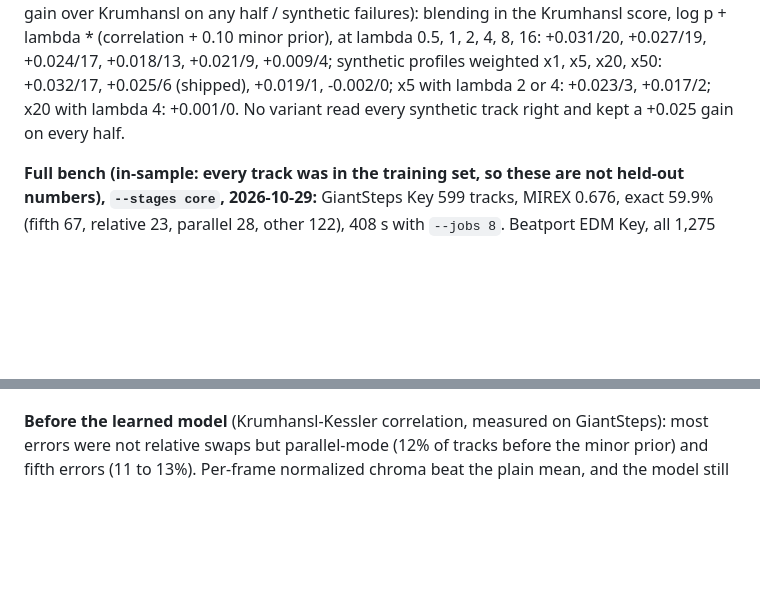
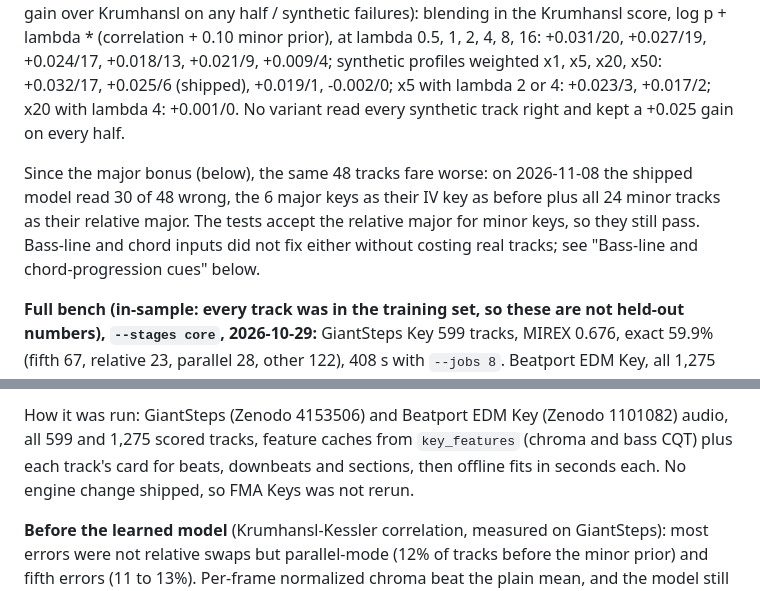
Before and after one commit to pocketIlmatto/tastr, a Markdown page: docs/bench.md, 2 parts joined by grey strips. Rendered like a GitHub page; blank space fills up the shorter version.

Commit message:
Document the bass-line and chord-progression key cues that were tried and dropped (#186)
Co-authored-by: Claude <noreply@anthropic.com>

```diff
--- a/docs/bench.md
+++ b/docs/bench.md
@@ -185,6 +185,11 @@ log p + lambda * (correlation + 0.10 minor prior), at lambda 0.5, 1, 2, 4, 8, 16
 +0.025/6 (shipped), +0.019/1, -0.002/0; x5 with lambda 2 or 4: +0.023/3, +0.017/2; x20 with lambda 4: +0.001/0.
 No variant read every synthetic track right and kept a +0.025 gain on every half.
 
+Since the major bonus (below), the same 48 tracks fare worse: on 2026-11-08 the shipped model read 30 of 48
+wrong, the 6 major keys as their IV key as before plus all 24 minor tracks as their relative major. The tests
+accept the relative major for minor keys, so they still pass. Bass-line and chord inputs did not fix either
+without costing real tracks; see "Bass-line and chord-progression cues" below.
+
 **Full bench (in-sample: every track was in the training set, so these are not held-out numbers),
 `--stages core`, 2026-10-29:** GiantSteps Key 599 tracks, MIREX 0.676, exact 59.9% (fifth 67, relative 23,
 parallel 28, other 122), 408 s with `--jobs 8`. Beatport EDM Key, all 1,275 scored tracks, MIREX 0.586, exact 49.1%
@@ -366,3 +416,7 @@ rate with and without it.
+How it was run: GiantSteps (Zenodo 4153506) and Beatport EDM Key (Zenodo 1101082) audio, all 599 and 1,275
+scored tracks, feature caches from `key_features` (chroma and bass CQT) plus each track's card for beats,
+downbeats and sections, then offline fits in seconds each. No engine change shipped, so FMA Keys was not
+rerun.
 
 **Before the learned model** (Krumhansl-Kessler correlation, measured on GiantSteps): most errors were not
 relative swaps but parallel-mode (12% of tracks before the minor prior) and fifth errors (11 to 13%).
```
Also changed, not shown: other parts of docs/bench.md (+45 -0 lines), docs/engine-report.md (+4 -1 lines).
